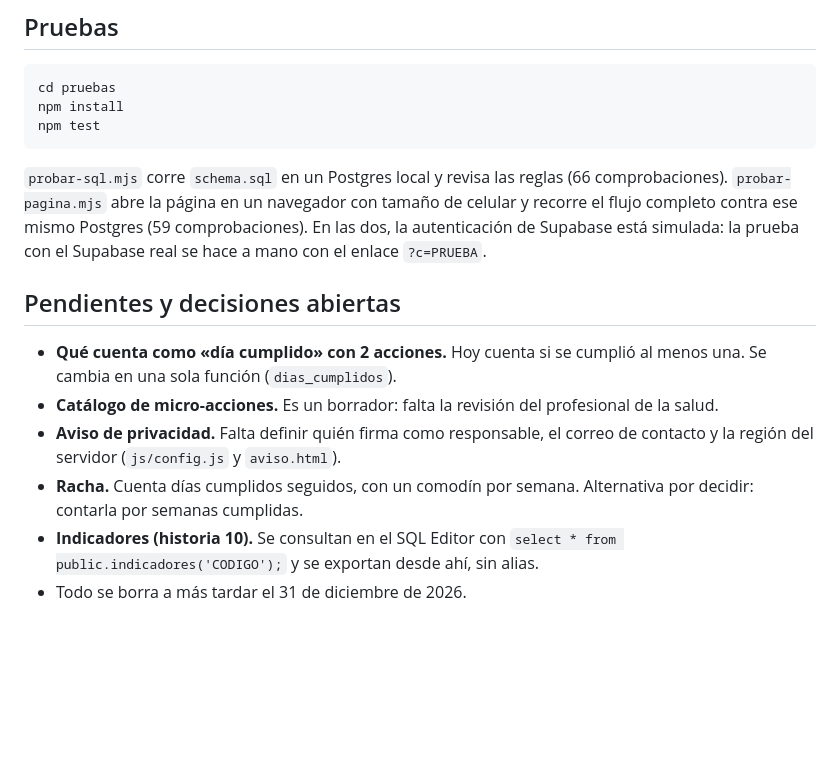
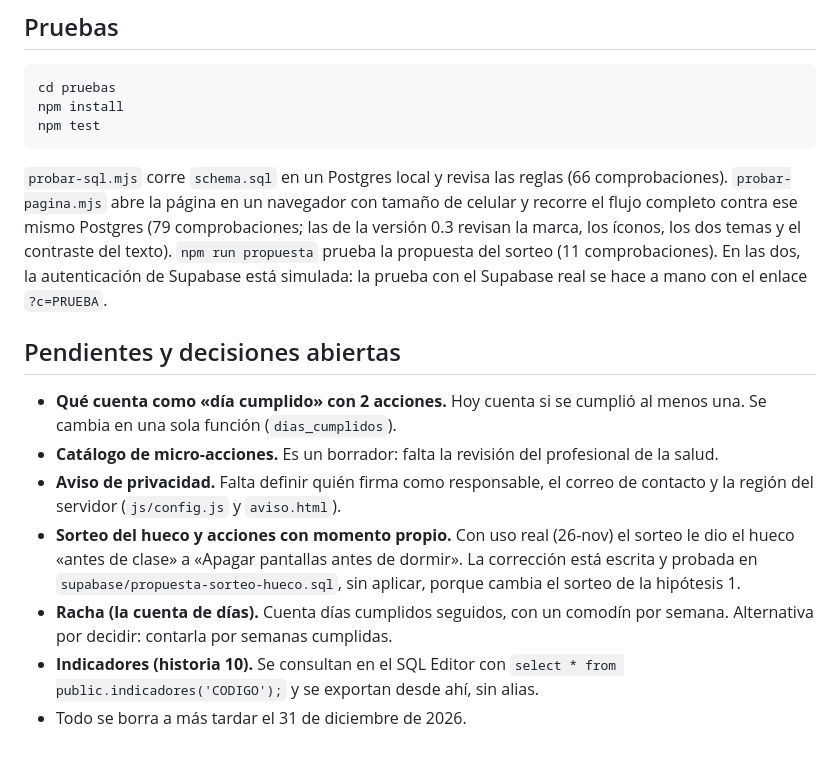
Before and after one commit to pedropda/reto-habitos, a Markdown page: README.md, the part around one of its changes. GitHub-like rendering; blank space fills up the shorter version.

````diff
--- a/README.md
+++ b/README.md
@@ -61,13 +64,14 @@ npm install
 npm test
 ```
 
-`probar-sql.mjs` corre `schema.sql` en un Postgres local y revisa las reglas (66 comprobaciones). `probar-pagina.mjs` abre la página en un navegador con tamaño de celular y recorre el flujo completo contra ese mismo Postgres (59 comprobaciones). En las dos, la autenticación de Supabase está simulada: la prueba con el Supabase real se hace a mano con el enlace `?c=PRUEBA`.
+`probar-sql.mjs` corre `schema.sql` en un Postgres local y revisa las reglas (66 comprobaciones). `probar-pagina.mjs` abre la página en un navegador con tamaño de celular y recorre el flujo completo contra ese mismo Postgres (79 comprobaciones; las de la versión 0.3 revisan la marca, los íconos, los dos temas y el contraste del texto). `npm run propuesta` prueba la propuesta del sorteo (11 comprobaciones). En las dos, la autenticación de Supabase está simulada: la prueba con el Supabase real se hace a mano con el enlace `?c=PRUEBA`.
 
 ## Pendientes y decisiones abiertas
 
 - **Qué cuenta como «día cumplido» con 2 acciones.** Hoy cuenta si se cumplió al menos una. Se cambia en una sola función (`dias_cumplidos`).
 - **Catálogo de micro-acciones.** Es un borrador: falta la revisión del profesional de la salud.
 - **Aviso de privacidad.** Falta definir quién firma como responsable, el correo de contacto y la región del servidor (`js/config.js` y `aviso.html`).
-- **Racha.** Cuenta días cumplidos seguidos, con un comodín por semana. Alternativa por decidir: contarla por semanas cumplidas.
+- **Sorteo del hueco y acciones con momento propio.** Con uso real (26-nov) el sorteo le dio el hueco «antes de clase» a «Apagar pantallas antes de dormir». La corrección está escrita y probada en `supabase/propuesta-sorteo-hueco.sql`, sin aplicar, porque cambia el sorteo de la hipótesis 1.
+- **Racha (la cuenta de días).** Cuenta días cumplidos seguidos, con un comodín por semana. Alternativa por decidir: contarla por semanas cumplidas.
 - **Indicadores (historia 10).** Se consultan en el SQL Editor con `select * from public.indicadores('CODIGO');` y se exportan desde ahí, sin alias.
 - Todo se borra a más tardar el 31 de diciembre de 2026.
````
Also changed, not shown: other parts of README.md (+7 -4 lines), bitacora/iteracion-1.md (+5 -1 lines), docs/pantallas-v0.3.png (added), img/icon-180.png (added), img/icon-192.png (added), img/icon-32.png (added), img/icon-512.png (added), 11 other files.
